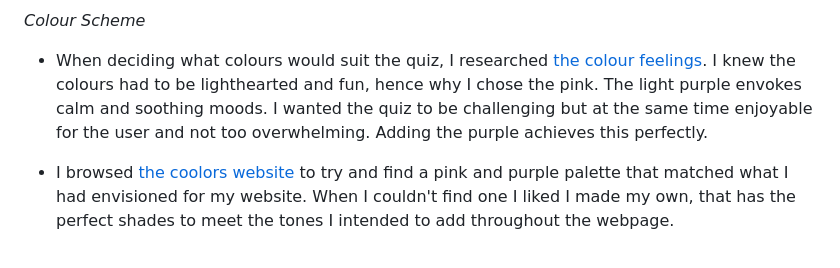
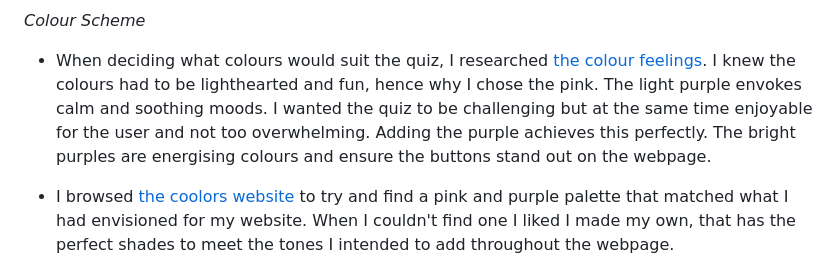
Before and after one commit to erincunningham7/project-portfolio-two-, a Markdown page: README.md, the part around the change. GitHub-like rendering.

Commit message:
Update color scheme section in readme file

```diff
--- a/README.md
+++ b/README.md
@@ -54,7 +54,7 @@ The website contains all of the classic elements of a quiz - a series of multipl
 
 *Colour Scheme*
 
-* When deciding what colours would suit the quiz, I researched [the colour feelings](https://99designs.com/blog/tips/how-color-impacts-emotions-and-behaviors/). I knew the colours had to be lighthearted and fun, hence why I chose the pink. The light purple envokes calm and soothing moods. I wanted the quiz to be challenging but at the same time enjoyable for the user and not too overwhelming. Adding the purple achieves this perfectly.
+* When deciding what colours would suit the quiz, I researched [the colour feelings](https://99designs.com/blog/tips/how-color-impacts-emotions-and-behaviors/). I knew the colours had to be lighthearted and fun, hence why I chose the pink. The light purple envokes calm and soothing moods. I wanted the quiz to be challenging but at the same time enjoyable for the user and not too overwhelming. Adding the purple achieves this perfectly. The bright purples are energising colours and ensure the buttons stand out on the webpage.
 
 * I browsed [the coolors website](https://coolors.co/) to try and find a pink and purple palette that matched what I had envisioned for my website. When I couldn't find one I liked I made my own, that has the perfect shades to meet the tones I intended to add throughout the webpage.
 
```
